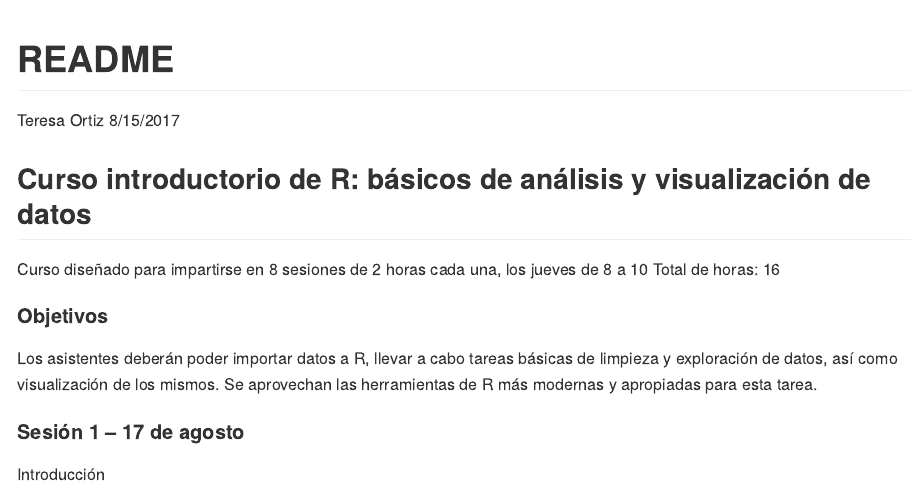
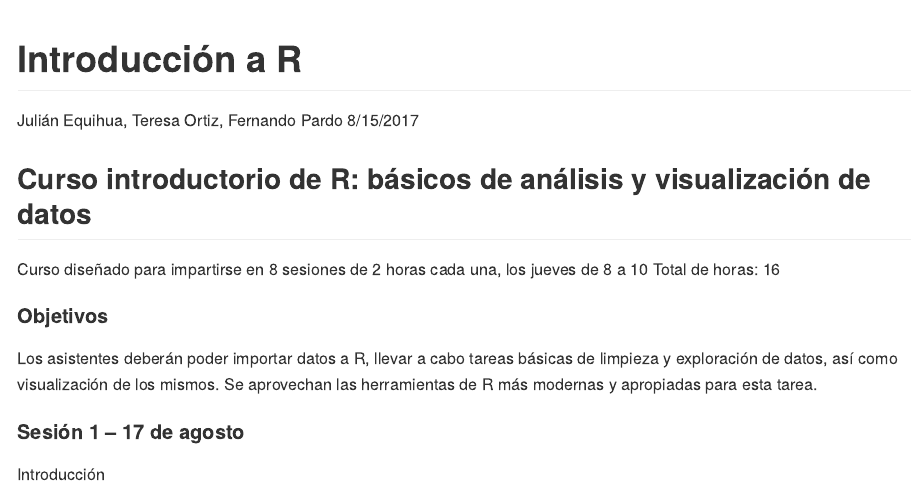
Before and after one commit to Constantino-Carreto-Romero/intro-r, an R Markdown document (Readme.Rmd): the page in a window 1100 px wide, from its top. The pictures show the output file Readme.md that the author committed with the source, drawn offline in the style of GitHub.

Commit message:
Agregar autores

```diff
--- a/Readme.Rmd
+++ b/Readme.Rmd
@@ -1,6 +1,6 @@
 ---
-title: "README"
-author: "Teresa Ortiz"
+title: "Introducción a R"
+author: "Julián Equihua, Teresa Ortiz, Fernando Pardo"
 date: "8/15/2017"
 output: github_document
 ---
```
Also changed, not shown: Readme.md.
